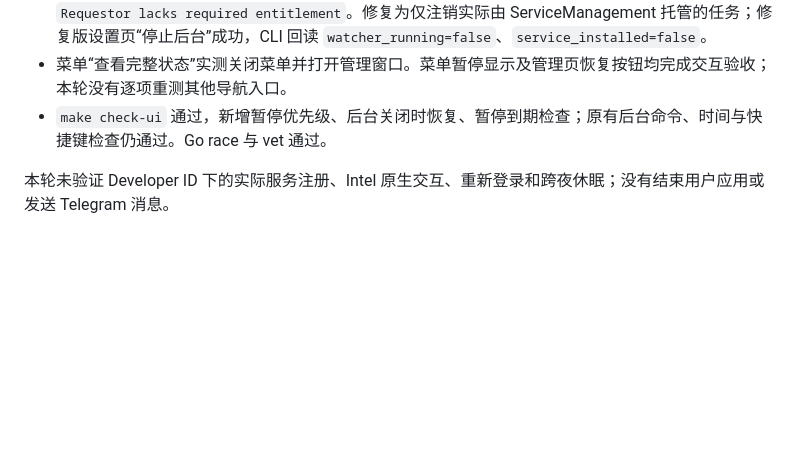
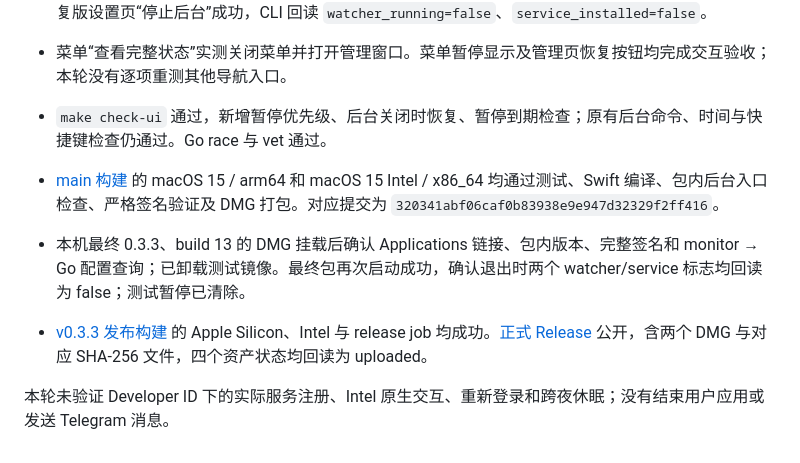
Before and after one commit to bennie-asi/sleepguard, a Markdown page: macos/VALIDATION.md, the part around the change. Rendered like a GitHub page; blank space fills up the shorter version.

Commit message:
docs: record v0.3.3 release verification [skip ci]

```diff
--- a/macos/VALIDATION.md
+++ b/macos/VALIDATION.md
@@ -121,4 +121,8 @@ CI 已覆盖 macOS 15 上的 Apple Silicon 与 Intel 构建及上述检查，尚
 - 菜单“查看完整状态”实测关闭菜单并打开管理窗口。菜单暂停显示及管理页恢复按钮均完成交互验收；本轮没有逐项重测其他导航入口。
 - `make check-ui` 通过，新增暂停优先级、后台关闭时恢复、暂停到期检查；原有后台命令、时间与快捷键检查仍通过。Go race 与 vet 通过。
 
+- [main 构建](https://github.com/bennie-asi/sleepguard/actions/runs/38047868908) 的 macOS 15 / arm64 和 macOS 15 Intel / x86_64 均通过测试、Swift 编译、包内后台入口检查、严格签名验证及 DMG 打包。对应提交为 `320341abf06caf0b83938e9e947d32329f2ff416`。
+- 本机最终 0.3.3、build 13 的 DMG 挂载后确认 Applications 链接、包内版本、完整签名和 monitor → Go 配置查询；已卸载测试镜像。最终包再次启动成功，确认退出时两个 watcher/service 标志均回读为 false；测试暂停已清除。
+- [v0.3.3 发布构建](https://github.com/bennie-asi/sleepguard/actions/runs/38048270462) 的 Apple Silicon、Intel 与 release job 均成功。[正式 Release](https://github.com/bennie-asi/sleepguard/releases/tag/v0.3.3) 公开，含两个 DMG 与对应 SHA-256 文件，四个资产状态均回读为 uploaded。
+
 本轮未验证 Developer ID 下的实际服务注册、Intel 原生交互、重新登录和跨夜休眠；没有结束用户应用或发送 Telegram 消息。
```
